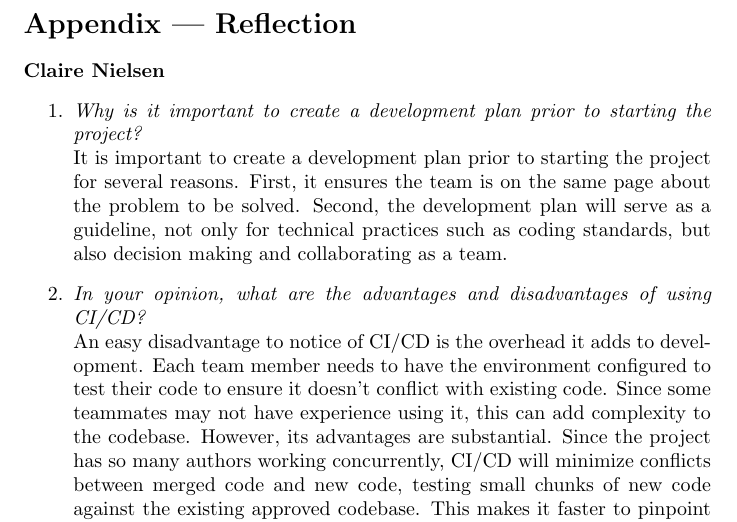
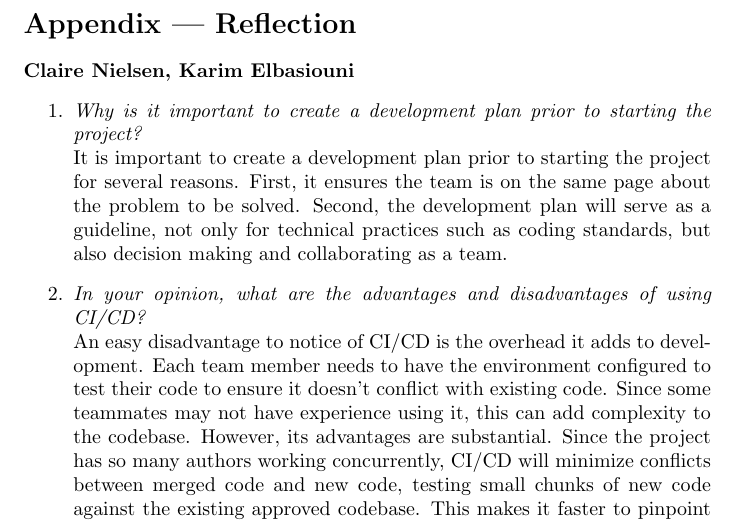
Before and after one commit to rosachen3/Cowgnition, a LaTeX document (docs/DevelopmentPlan/DevelopmentPlan.tex): part of page 8 of 12, cut so that both start at the same text. Compiled offline with pdfLaTeX.

Commit message:
added karims name to reflection

```diff
--- a/docs/DevelopmentPlan/DevelopmentPlan.tex
+++ b/docs/DevelopmentPlan/DevelopmentPlan.tex
@@ -212,7 +212,7 @@ The team is expecting to code in Python and follow the PEP8 coding standard. To
 
 \section*{Appendix --- Reflection}
 
-\textbf{Claire Nielsen}
+\textbf{Claire Nielsen, Karim Elbasiouni}
 \begin{enumerate}
     \item \textit{Why is it important to create a development plan prior to starting the project?}\\
     It is important to create a development plan prior to starting the project for several reasons. First, it ensures the team is on the same page about the problem to be solved. Second, the development plan will serve as a guideline, not only for technical practices such as coding standards, but also decision making and collaborating as a team.
```
Also changed, not shown: docs/ProblemStatementAndGoals/ProblemStatement.tex (+1 -1 lines).
